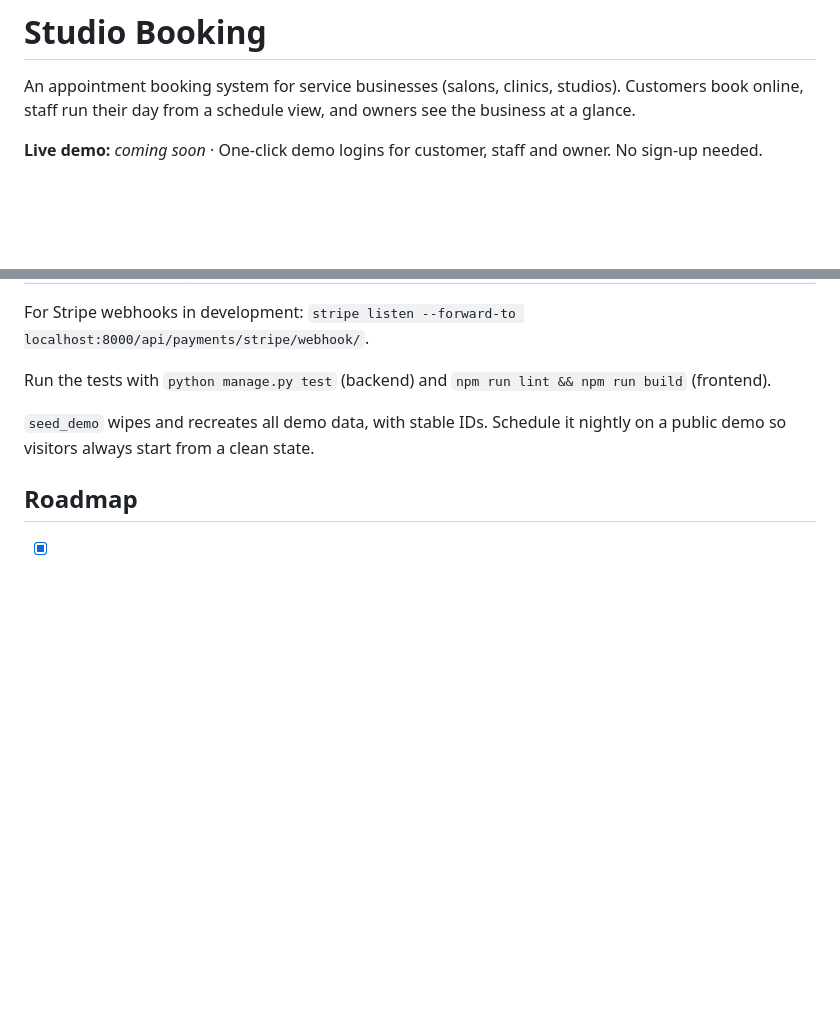
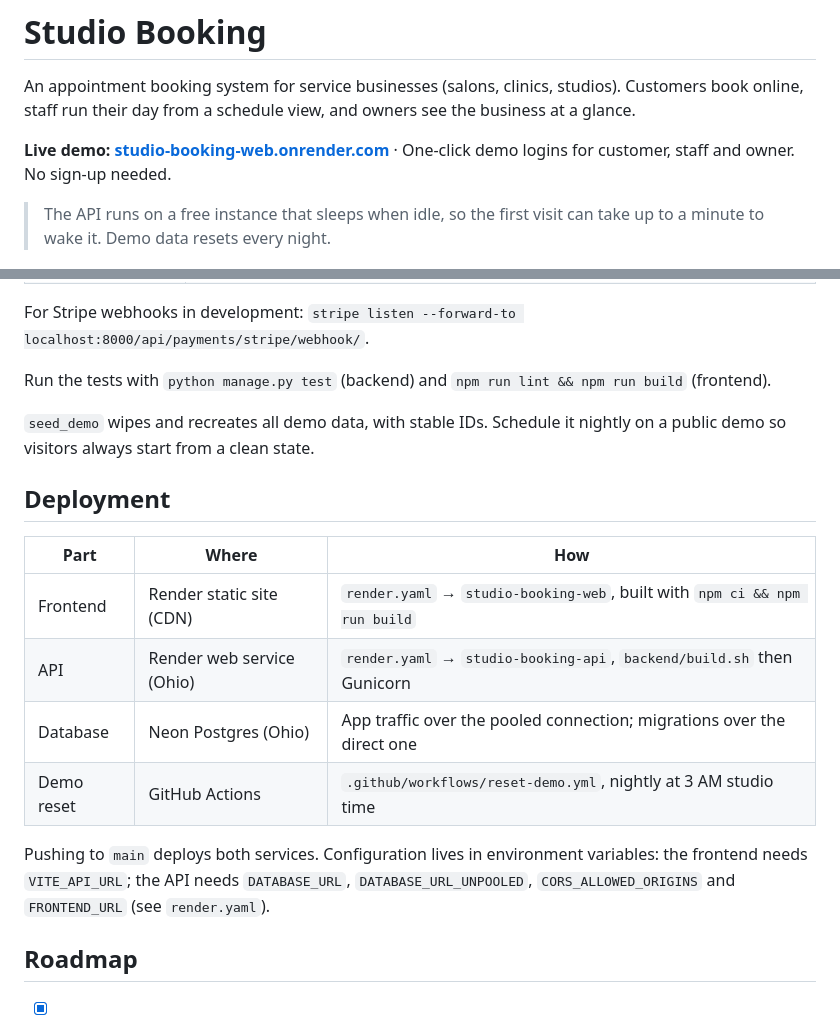
Before and after one commit to SabeehAnsari/studio-booking, a Markdown page: README.md, 2 parts joined by grey strips. Rendered like a GitHub page; blank space fills up the shorter version.

Commit message:
README: link the live demo and document the deployment
Co-Authored-By: Claude Opus 5.5 <noreply@anthropic.com>

```diff
--- a/README.md
+++ b/README.md
@@ -2,7 +2,9 @@
 
 An appointment booking system for service businesses (salons, clinics, studios). Customers book online, staff run their day from a schedule view, and owners see the business at a glance.
 
-**Live demo:** _coming soon_ · One-click demo logins for customer, staff and owner. No sign-up needed.
+**Live demo: [studio-booking-web.onrender.com](https://studio-booking-web.onrender.com)** · One-click demo logins for customer, staff and owner. No sign-up needed.
+
+> The API runs on a free instance that sleeps when idle, so the first visit can take up to a minute to wake it. Demo data resets every night.
 
 ![Booking flow](docs/screenshot-booking.png)
 
@@ -111,6 +113,17 @@ Run the tests with `python manage.py test` (backend) and `npm run lint && npm ru
 
 `seed_demo` wipes and recreates all demo data, with stable IDs. Schedule it nightly on a public demo so visitors always start from a clean state.
 
+## Deployment
+
+| Part | Where | How |
+| --- | --- | --- |
+| Frontend | Render static site (CDN) | `render.yaml` → `studio-booking-web`, built with `npm ci && npm run build` |
+| API | Render web service (Ohio) | `render.yaml` → `studio-booking-api`, `backend/build.sh` then Gunicorn |
+| Database | Neon Postgres (Ohio) | App traffic over the pooled connection; migrations over the direct one |
+| Demo reset | GitHub Actions | `.github/workflows/reset-demo.yml`, nightly at 3 AM studio time |
+
+Pushing to `main` deploys both services. Configuration lives in environment variables: the frontend needs `VITE_API_URL`; the API needs `DATABASE_URL`, `DATABASE_URL_UNPOOLED`, `CORS_ALLOWED_ORIGINS` and `FRONTEND_URL` (see `render.yaml`).
+
 ## Roadmap
 
 - [x] Online deposits (Stripe or demo provider), with automatic refunds
```
